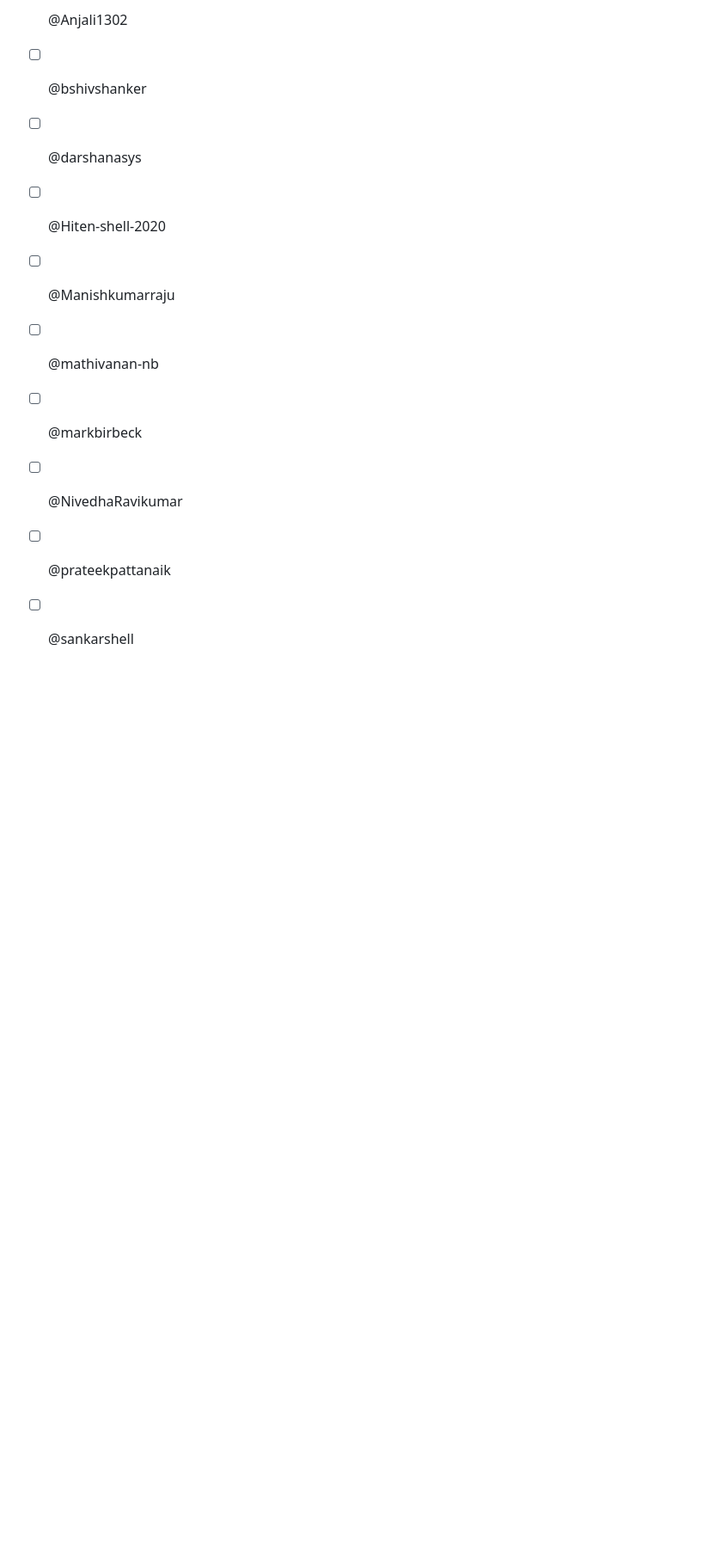
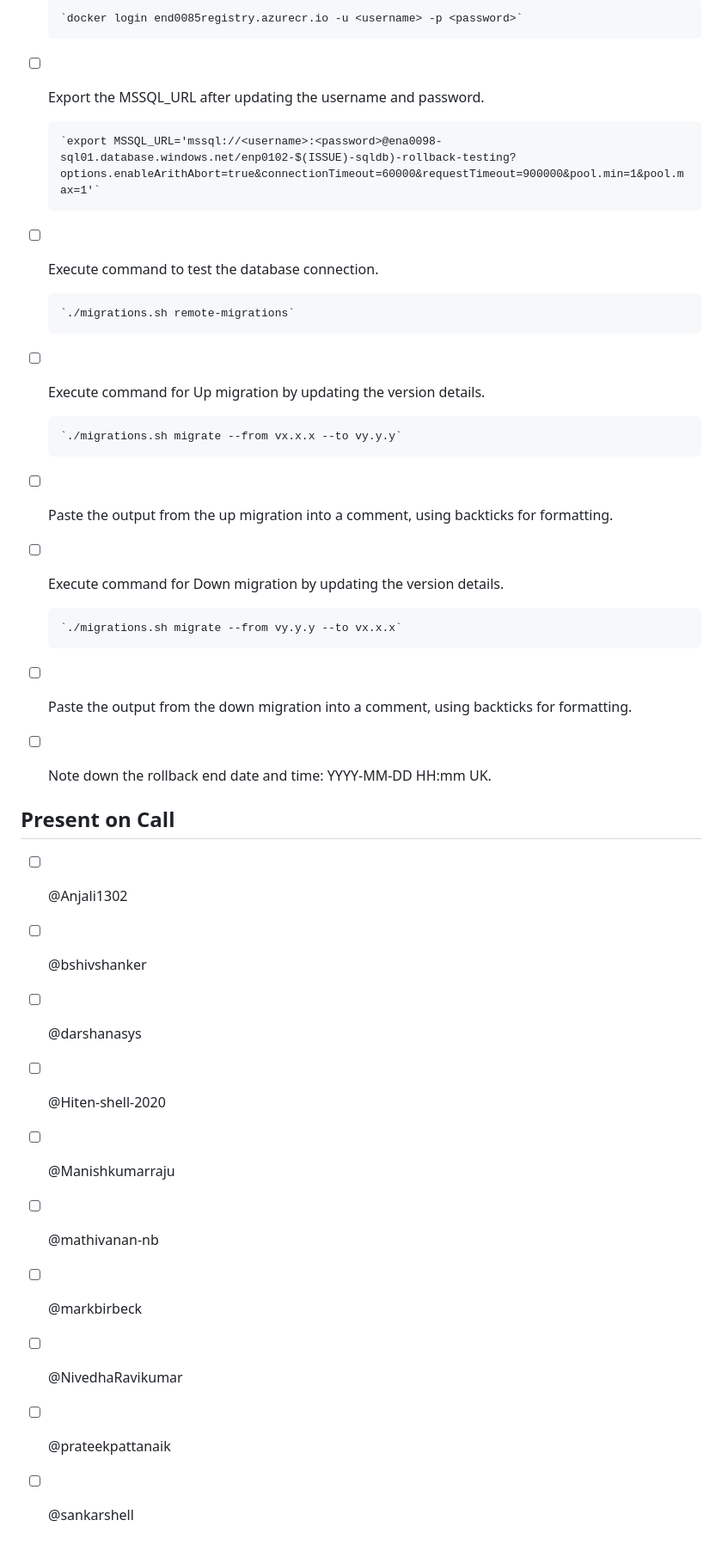
Before and after one commit to NivedhaRavikumar/Testing, a Markdown page: .github/ISSUE_TEMPLATE/uat_rollback.md, the part around one of its changes. Shown at 86% size. Drawn GitHub-style; blank space fills up the shorter version.

```diff
--- a/.github/ISSUE_TEMPLATE/uat_rollback.md
+++ b/.github/ISSUE_TEMPLATE/uat_rollback.md
@@ -69,11 +60,30 @@ The copy itself will take a few minutes.
 
-* [ ] @Anjali1302
-* [ ] @bshivshanker
-* [ ] @darshanasys
-* [ ] @Hiten-shell-2020
-* [ ] @Manishkumarraju
-* [ ] @mathivanan-nb
-* [ ] @markbirbeck
-* [ ] @NivedhaRavikumar
-* [ ] @prateekpattanaik
-* [ ] @sankarshell
+      `docker login end0085registry.azurecr.io -u <username> -p <password>`
+- [ ] Export the MSSQL_URL after updating the username and password.
+
+      `export MSSQL_URL='mssql://<username>:<password>@ena0098-sql01.database.windows.net/enp0102-$(ISSUE)-sqldb)-rollback-testing?options.enableArithAbort=true&connectionTimeout=60000&requestTimeout=900000&pool.min=1&pool.max=1'`
+- [ ] Execute command to test the database connection.
+
+      `./migrations.sh remote-migrations`
+- [ ] Execute command for Up migration by updating the version details.
+
+      `./migrations.sh migrate --from vx.x.x --to vy.y.y`
+- [ ] Paste the output from the up migration into a comment, using backticks for formatting.
+- [ ] Execute command for Down migration by updating the version details.
+
+      `./migrations.sh migrate --from vy.y.y --to vx.x.x`
+- [ ] Paste the output from the down migration into a comment, using backticks for formatting.
+- [ ] Note down the rollback end date and time: YYYY-MM-DD HH:mm UK.
+
+## Present on Call
+
+- [ ] @Anjali1302
+- [ ] @bshivshanker
+- [ ] @darshanasys
+- [ ] @Hiten-shell-2020
+- [ ] @Manishkumarraju
+- [ ] @mathivanan-nb
+- [ ] @markbirbeck
+- [ ] @NivedhaRavikumar
+- [ ] @prateekpattanaik
+- [ ] @sankarshell
```
Also changed, not shown: other parts of .github/ISSUE_TEMPLATE/uat_rollback.md (+28 -37 lines).
